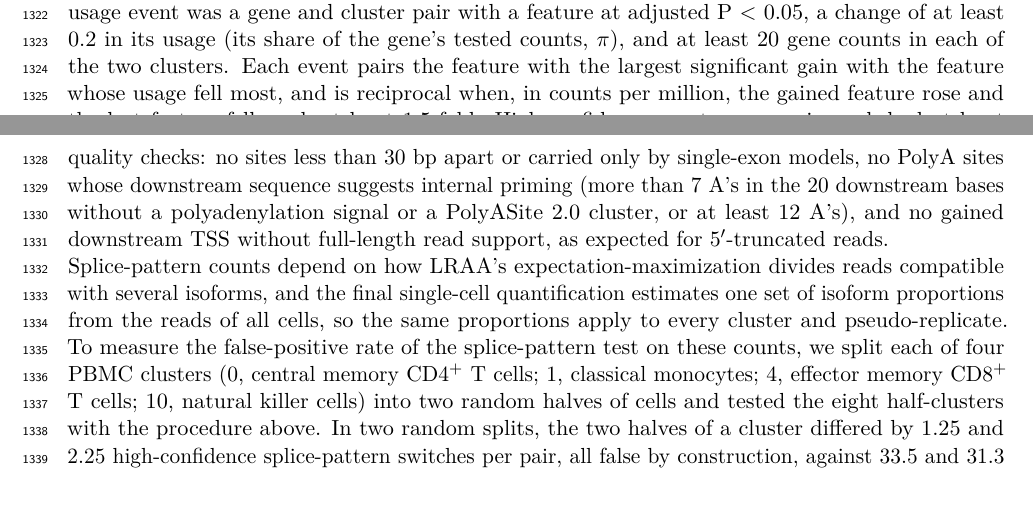
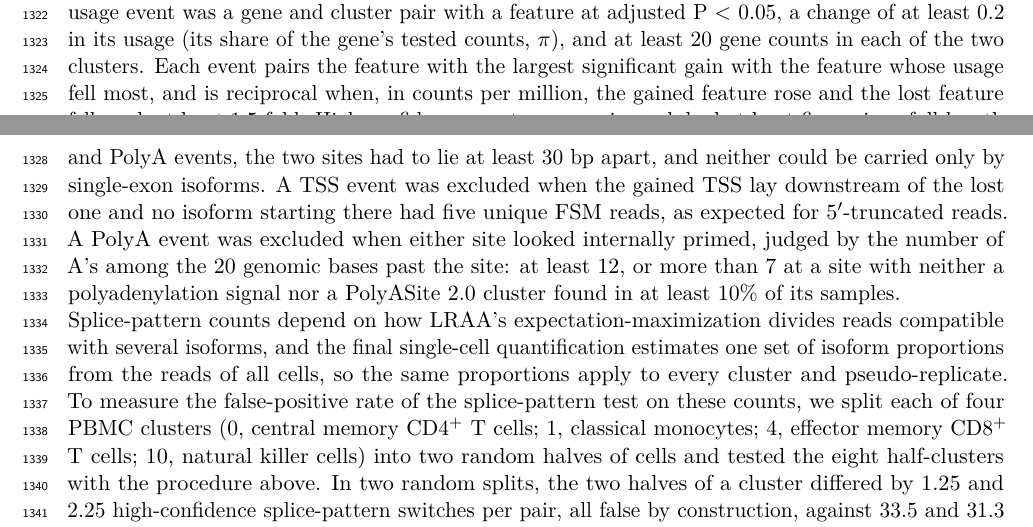
Before and after one commit to MethodsDev/LRAA-paper-LaTeX, a LaTeX document (main.tex, which reads sections/methods.tex): two parts of pages 39 and 40 of 74, joined at a grey line, cut so that both start at the same text, the shorter picture padded with empty space. Compiled offline with pdfLaTeX.

Commit message:
Methods: high-confidence site checks split into shared, TSS and PolyA criteria; A counts clarified
Co-Authored-By: Claude Opus 5.5 <noreply@anthropic.com>

```diff
--- a/sections/methods.tex
+++ b/sections/methods.tex
@@ -245,7 +245,7 @@ Testing had two stages: a single test across all clusters first identified genes
 \end{align*}
 where the counts are the reads of the feature (featureIndicator 1, DEXSeq's ``this'' bin) and the summed reads of the gene's other tested features of the same type (featureIndicator 0, ``others''). The interaction term lets the feature's share of its gene's counts differ between clusters, so the test asks whether usage differs among clusters, whatever the gene's expression. This is DEXSeq's standard design, here fitted across all clusters at once rather than to two groups at a time, as in Sierra and SCAPE. Gene-level q-values came from perGeneQValue, and stageR \citep{vandenberge2017} confirmed the features carrying the change. Before testing, features were filtered on their counts summed per cluster. A feature was kept if it made up at least 10\% of its gene's counts in at least one cluster where the gene had at least 20 counts, so that it is a substantial alternative somewhere, and if it had at least 10 counts summed over all tested clusters. A gene was tested only if at least two of its features passed.  Because the partitioning of cells across pseudo-replicates is random, the durability of the test was evaluated by repeating it under five trials each using a different random seed, and a gene was called significant when q $<$ 0.05 under at least four of them.
 
-Significant genes were then compared between each pair of clusters on that pair's pseudo-replicates from the first partitioning, with Benjamini--Hochberg adjustment over all pairwise tests. A differential usage event was a gene and cluster pair with a feature at adjusted P $<$ 0.05, a change of at least 0.2 in its usage (its share of the gene's tested counts, \(\pi\)), and at least 20 gene counts in each of the two clusters. Each event pairs the feature with the largest significant gain with the feature whose usage fell most, and is reciprocal when, in counts per million, the gained feature rose and the lost feature fell, each at least 1.5-fold. High-confidence events were reciprocal, had at least five unique full-length (FSM) reads for each of the two features, and, for site events, passed site quality checks: no sites less than 30 bp apart or carried only by single-exon models, no PolyA sites whose downstream sequence suggests internal priming (more than 7 A's in the 20 downstream bases without a polyadenylation signal or a PolyASite~2.0 cluster, or at least 12 A's), and no gained downstream TSS without full-length read support, as expected for 5\p{}-truncated reads.
+Significant genes were then compared between each pair of clusters on that pair's pseudo-replicates from the first partitioning, with Benjamini--Hochberg adjustment over all pairwise tests. A differential usage event was a gene and cluster pair with a feature at adjusted P $<$ 0.05, a change of at least 0.2 in its usage (its share of the gene's tested counts, \(\pi\)), and at least 20 gene counts in each of the two clusters. Each event pairs the feature with the largest significant gain with the feature whose usage fell most, and is reciprocal when, in counts per million, the gained feature rose and the lost feature fell, each at least 1.5-fold. High-confidence events were reciprocal, had at least five unique full-length (FSM) reads for each of the two features, and, for site events, passed quality checks. For both TSS and PolyA events, the two sites had to lie at least 30 bp apart, and neither could be carried only by single-exon isoforms. A TSS event was excluded when the gained TSS lay downstream of the lost one and no isoform starting there had five unique FSM reads, as expected for 5\p{}-truncated reads. A PolyA event was excluded when either site looked internally primed, judged by the number of A's among the 20 genomic bases past the site: at least 12, or more than 7 at a site with neither a polyadenylation signal nor a PolyASite~2.0 cluster found in at least 10\% of its samples.
 
 Splice-pattern counts depend on how LRAA's expectation-maximization divides reads compatible with several isoforms, and the final single-cell quantification estimates one set of isoform proportions from the reads of all cells, so the same proportions apply to every cluster and pseudo-replicate. To measure the false-positive rate of the splice-pattern test on these counts, we split each of four PBMC clusters (0, central memory CD4\textsuperscript{+} T cells; 1, classical monocytes; 4, effector memory CD8\textsuperscript{+} T cells; 10, natural killer cells) into two random halves of cells and tested the eight half-clusters with the procedure above. In two random splits, the two halves of a cluster differed by 1.25 and 2.25 high-confidence splice-pattern switches per pair, all false by construction, against 33.5 and 31.3 between the first halves of different clusters. Site tests count read ends and do not depend on the assignment of reads to isoforms.
 
```
